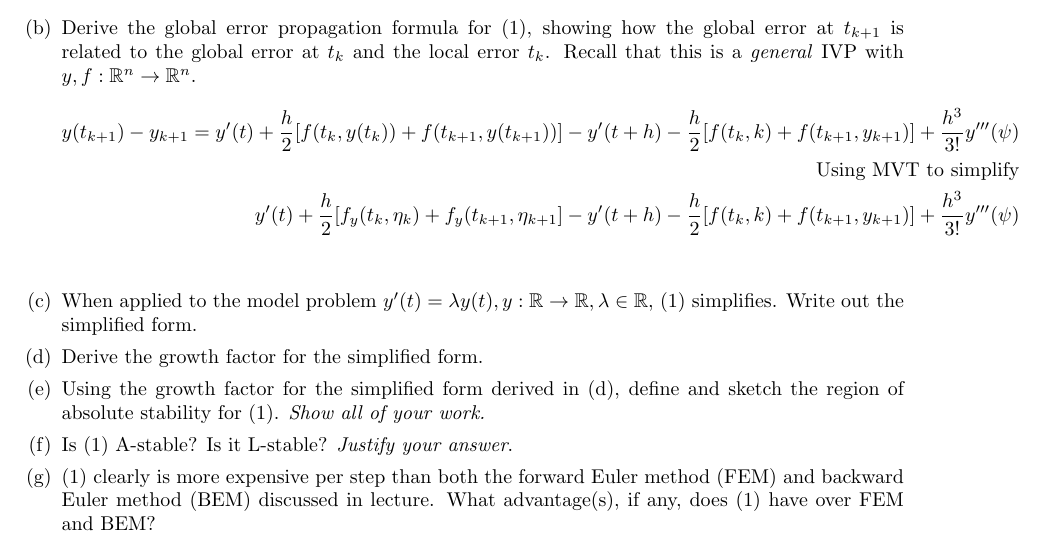
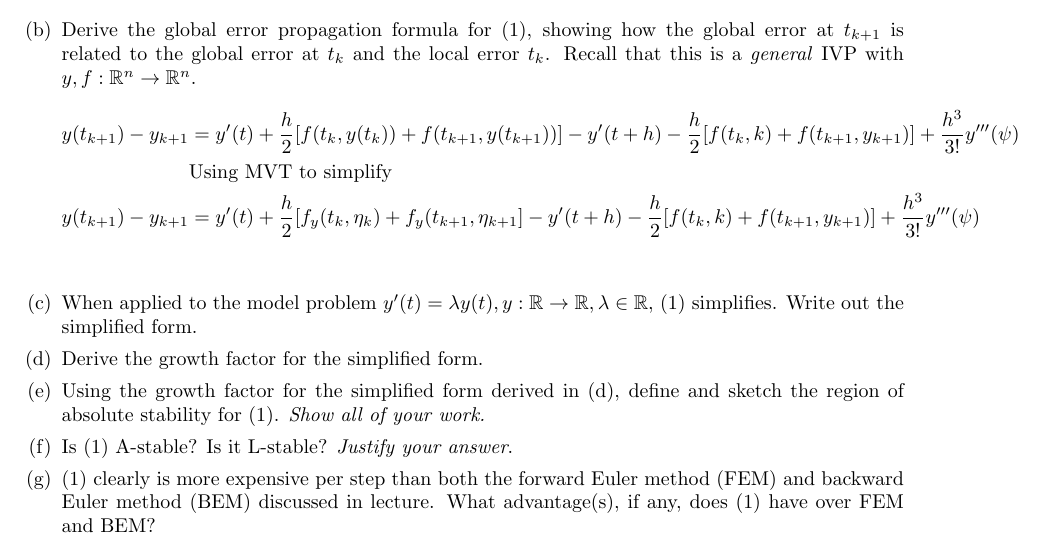
Before and after one commit to poonkeegan/school, a LaTeX document (cscd37/assgn3.tex): part of page 2 of 2, cut so that both start at the same text. Compiled offline with pdfLaTeX.

Commit message:
Fri Apr  6 17:40:10 EDT 2018

```diff
--- a/cscd37/assgn3.tex
+++ b/cscd37/assgn3.tex
@@ -170,12 +170,13 @@ poonkeeg\\
                 to the global error at $t_k$ and the local error $t_k$.
                 Recall that this is a \textit{general} IVP with $y,f:
                 \mathbb{R}^n \rightarrow \mathbb{R}^n$.
-                \begin{align*} y(t_{k+1}) - y_{k+1} =
+                \begin{align*} y(t_{k+1}) - y_{k+1} &=
                y'(t) + \frac{h}{2}
                [f(t_k, y(t_k)) + f(t_{k+1}, y(t_{k+1})) ]
                - y'(t + h) - \frac{h}{2}[f(t_k, k)
                + f(t_{k+1}, y_{k+1})] + \frac{h^3}{3!}y'''(\psi) \\
-               \text{Using MVT to simplify} \\
+               &\text{Using MVT to simplify} \\
+               y(t_{k+1}) - y_{k+1} &=
                y'(t) + \frac{h}{2}
                [f_y (t_k, \eta_k) + f_y (t_{k+1}, \eta_{k+1}]
                - y'(t + h) - \frac{h}{2}[f(t_k, k)
```
Also changed, not shown: cscd37/assgn3.pdf.
